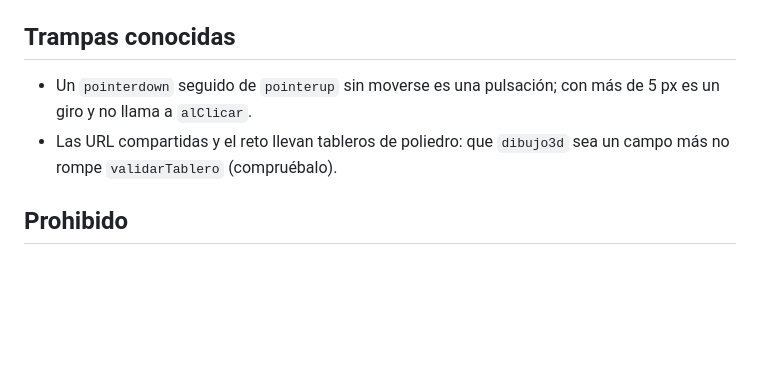
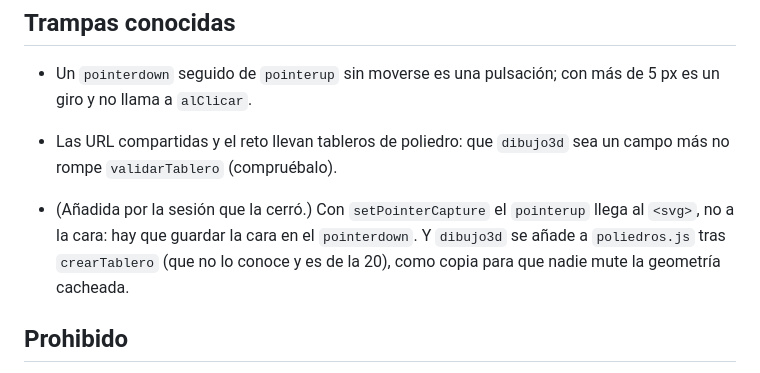
Before and after one commit to salasgar/Gusano, a Markdown page: reparto/tareas/tarea-24-vista-3d.md, the part around the change. GitHub-like rendering; blank space fills up the shorter version.

```diff
--- a/reparto/tareas/tarea-24-vista-3d.md
+++ b/reparto/tareas/tarea-24-vista-3d.md
@@ -78,6 +78,11 @@ Sigue «Cierre» de `_COMUN.md`. La integración en la app (el interruptor «Vis
 - Las URL compartidas y el reto llevan tableros de poliedro: que `dibujo3d` sea un campo
   más no rompe `validarTablero` (compruébalo).
 
+- (Añadida por la sesión que la cerró.) Con `setPointerCapture` el `pointerup` llega al
+  `<svg>`, no a la cara: hay que guardar la cara en el `pointerdown`. Y `dibujo3d` se
+  añade a `poliedros.js` tras `crearTablero` (que no lo conoce y es de la 20), como copia
+  para que nadie mute la geometría cacheada.
+
 ## Prohibido
 - Cambiar `id`, casillas, vecinos o `dibujo` de los poliedros. Tocar `index.js`,
   `rejillas.js`, `hexagonal.js` (de la 21), la vista plana (de la 23) o `jugar.js`.
```
Also changed, not shown: 2 other files.
